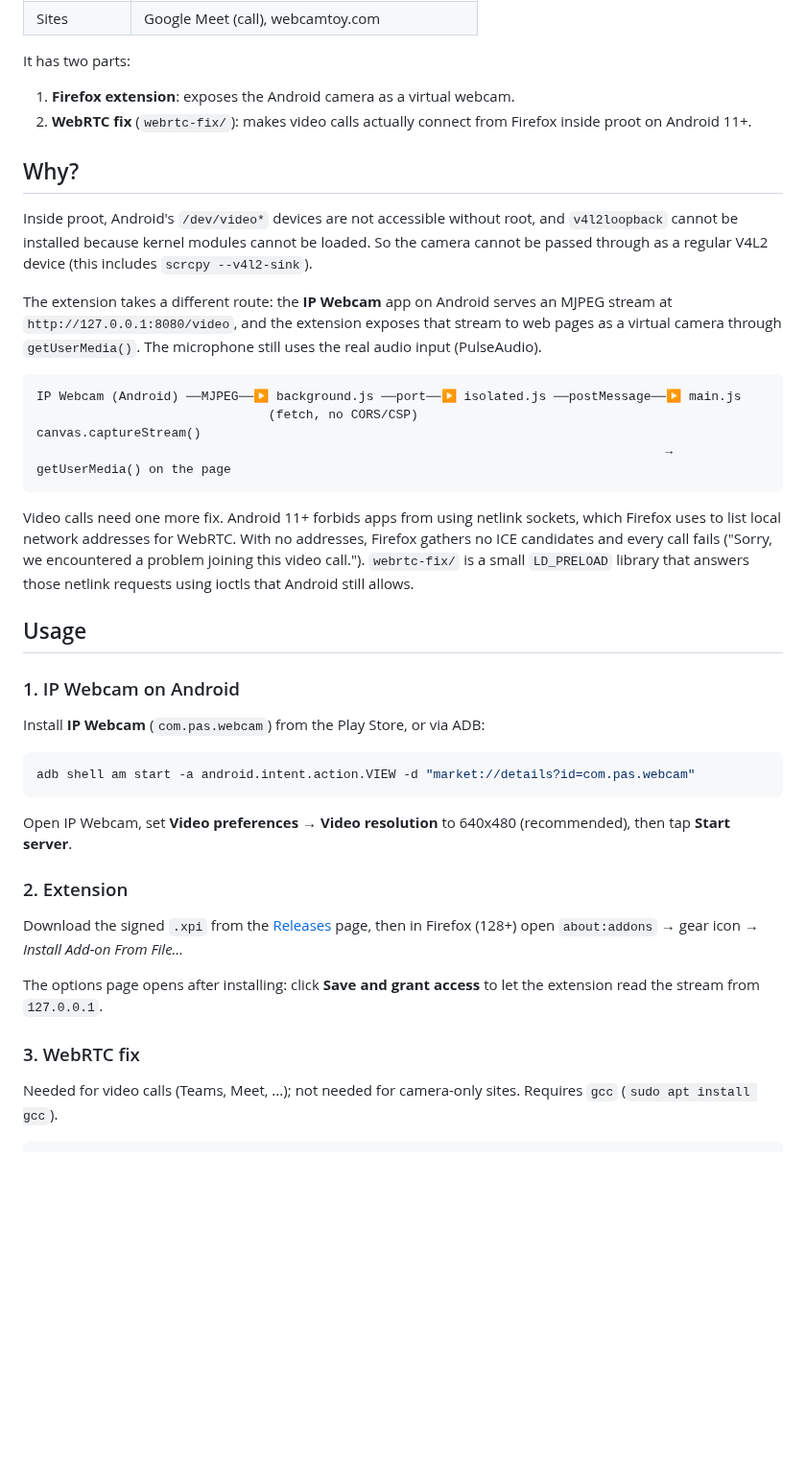
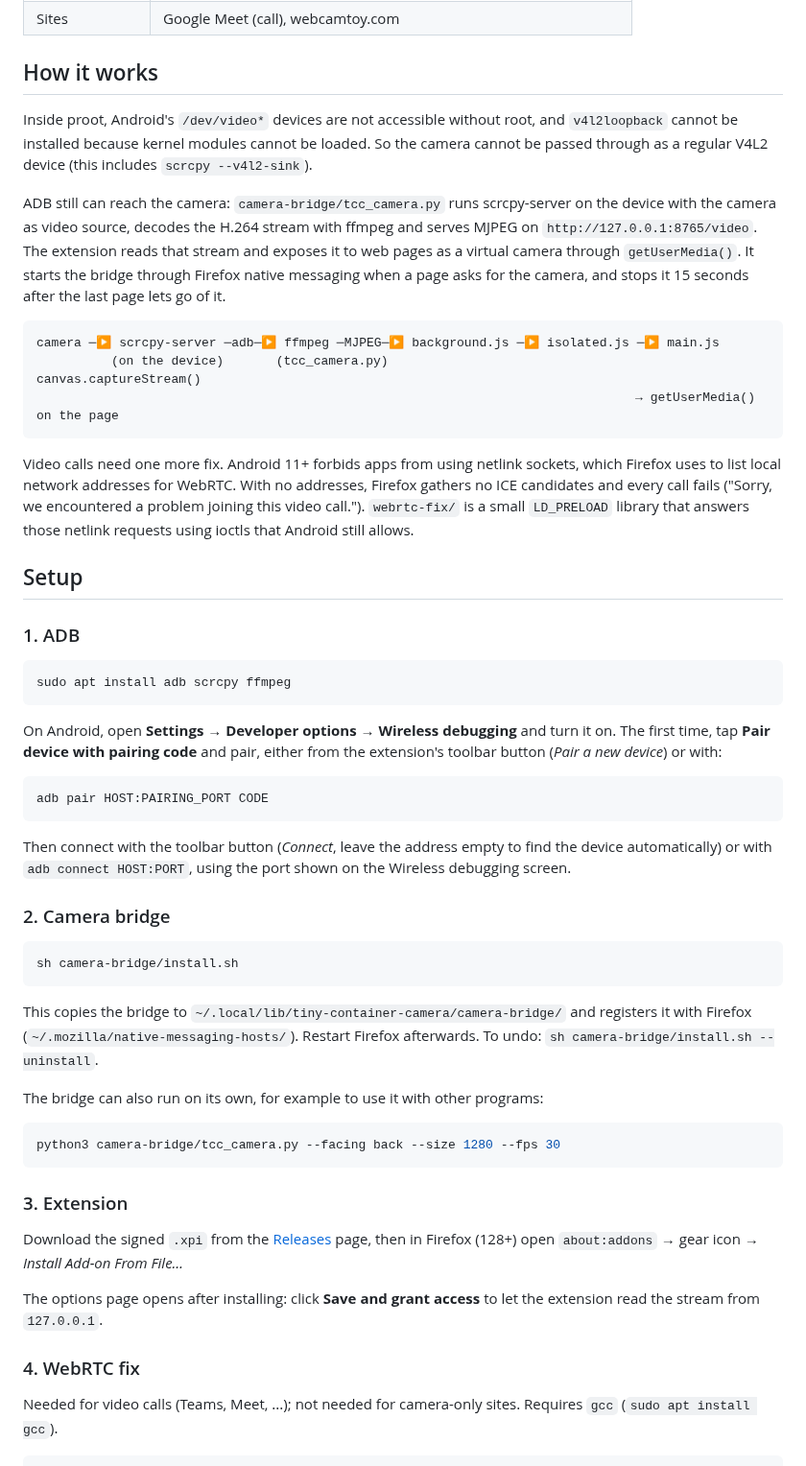
Before and after one commit to CreatorB/tiny-container-camera, a Markdown page: README.md, the part around one of its changes. Shown at 96% size. Drawn GitHub-style; blank space fills up the shorter version.

````diff
--- a/README.md
+++ b/README.md
@@ -27,27 +72,24 @@
 | Sites | Google Meet (call), webcamtoy.com |
 
-It has two parts:
-
-1. **Firefox extension**: exposes the Android camera as a virtual webcam.
-2. **WebRTC fix** (`webrtc-fix/`): makes video calls actually connect from
-   Firefox inside proot on Android 11+.
-
-## Why?
+## How it works
 
 Inside proot, Android's `/dev/video*` devices are not accessible without root,
 and `v4l2loopback` cannot be installed because kernel modules cannot be loaded.
 So the camera cannot be passed through as a regular V4L2 device (this includes
 `scrcpy --v4l2-sink`).
 
-The extension takes a different route: the **IP Webcam** app on Android
-serves an MJPEG stream at `http://127.0.0.1:8080/video`, and the extension
-exposes that stream to web pages as a virtual camera through
-`getUserMedia()`. The microphone still uses the real audio input (PulseAudio).
+ADB still can reach the camera: `camera-bridge/tcc_camera.py` runs
+scrcpy-server on the device with the camera as video source, decodes the
+H.264 stream with ffmpeg and serves MJPEG on `http://127.0.0.1:8765/video`.
+The extension reads that stream and exposes it to web pages as a virtual camera
+through `getUserMedia()`. It starts the bridge through Firefox native messaging
+when a page asks for the camera, and stops it 15 seconds after the last page
+lets go of it.
 
 ```
-IP Webcam (Android) ──MJPEG──▶ background.js ──port──▶ isolated.js ──postMessage──▶ main.js
-                               (fetch, no CORS/CSP)                                 canvas.captureStream()
-                                                                                    → getUserMedia() on the page
+camera ─▶ scrcpy-server ─adb─▶ ffmpeg ─MJPEG─▶ background.js ─▶ isolated.js ─▶ main.js
+          (on the device)       (tcc_camera.py)                                 canvas.captureStream()
+                                                                                → getUserMedia() on the page
 ```
 
 Video calls need one more fix. Android 11+ forbids apps from using netlink
@@ -57,20 +99,43 @@ we encountered a problem joining this video call."). `webrtc-fix/` is a small
 `LD_PRELOAD` library that answers those netlink requests using ioctls that
 Android still allows.
 
-## Usage
+## Setup
 
-### 1. IP Webcam on Android
-
-Install **IP Webcam** (`com.pas.webcam`) from the Play Store, or via ADB:
+### 1. ADB
 
 ```sh
-adb shell am start -a android.intent.action.VIEW -d "market://details?id=com.pas.webcam"
+sudo apt install adb scrcpy ffmpeg
 ```
 
-Open IP Webcam, set **Video preferences → Video resolution** to 640x480
-(recommended), then tap **Start server**.
+On Android, open **Settings → Developer options → Wireless debugging** and turn
+it on. The first time, tap **Pair device with pairing code** and pair, either
+from the extension's toolbar button (*Pair a new device*) or with:
 
-### 2. Extension
+```sh
+adb pair HOST:PAIRING_PORT CODE
+```
+
+Then connect with the toolbar button (*Connect*, leave the address empty to
+find the device automatically) or with `adb connect HOST:PORT`, using the port
+shown on the Wireless debugging screen.
+
+### 2. Camera bridge
+
+```sh
+sh camera-bridge/install.sh
+```
+
+This copies the bridge to `~/.local/lib/tiny-container-camera/camera-bridge/`
+and registers it with Firefox (`~/.mozilla/native-messaging-hosts/`). Restart
+Firefox afterwards. To undo: `sh camera-bridge/install.sh --uninstall`.
+
+The bridge can also run on its own, for example to use it with other programs:
+
+```sh
+python3 camera-bridge/tcc_camera.py --facing back --size 1280 --fps 30
+```
+
+### 3. Extension
 
 Download the signed `.xpi` from the
 [Releases](https://github.com/CreatorB/tiny-container-camera/releases) page,
@@ -80,7 +145,7 @@ then in Firefox (128+) open `about:addons` → gear icon →
 The options page opens after installing: click **Save and grant access** to
 let the extension read the stream from `127.0.0.1`.
 
-### 3. WebRTC fix
+### 4. WebRTC fix
 
 Needed for video calls (Teams, Meet, ...); not needed for camera-only sites.
 Requires `gcc` (`sudo apt install gcc`).
````
Also changed, not shown: other parts of README.md (+87 -18 lines), docs/screenshots/1-meet.jpg (added), docs/screenshots/2-camera-check.png (added), 2 other files.
